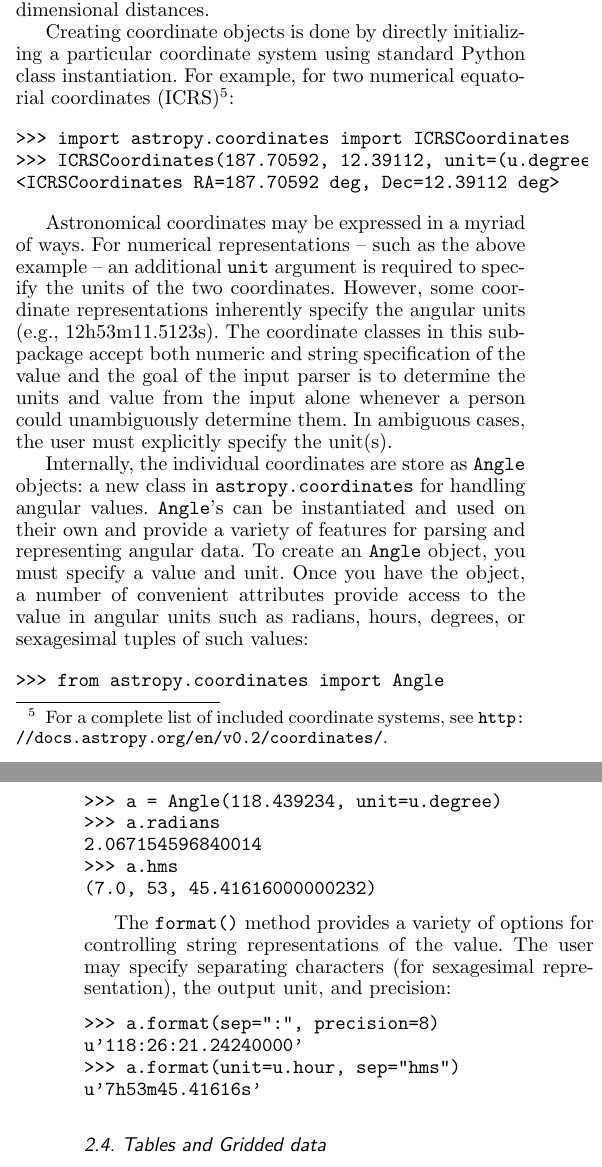
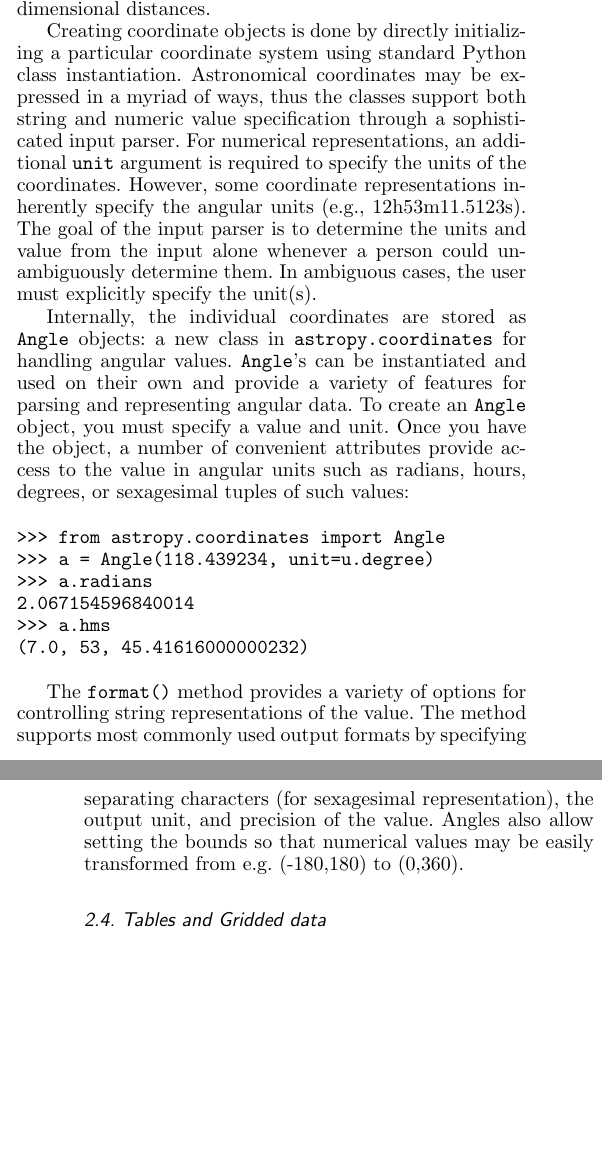
Before and after one commit to astropy/astropy-v0.2-paper, a LaTeX paper (astropy.tex): two parts of the columns of pages 4 and 5 of 6, joined at a grey line, cut so that both start at the same text, the shorter picture padded with empty space. Compiled offline with pdfLaTeX.

Commit message:
update angle section to be less documentation-y

```diff
--- a/astropy.tex
+++ b/astropy.tex
@@ -592,28 +592,18 @@ coordinate objects provides direct and convenient calculations of
 
 Creating coordinate objects is done by directly initializing a
 particular coordinate system using standard Python class
-instantiation. For example, for two numerical equatorial
-coordinates (ICRS)\footnote{For a complete list of included coordinate
-  systems, see \url{http://docs.astropy.org/en/v0.2/coordinates/}.}:
-
-\begin{verbatim}
->>> import astropy.coordinates import ICRSCoordinates
->>> ICRSCoordinates(187.70592, 12.39112, unit=(u.degree, u.degree))
-<ICRSCoordinates RA=187.70592 deg, Dec=12.39112 deg>
-\end{verbatim}
-
-Astronomical coordinates may be expressed in a myriad of ways. For
-numerical representations -- such as the above example -- an
-additional \texttt{unit} argument is required to specify the units of
-the two coordinates. However, some coordinate representations
-inherently specify the angular units (e.g., 12h53m11.5123s). The
-coordinate classes in this sub-package accept both numeric and string
-specification of the value and the goal of the input parser is to
-determine the units and value from the input alone whenever a person
-could unambiguously determine them. In ambiguous cases, the user must
+instantiation. Astronomical coordinates may be expressed in a myriad
+of ways, thus the classes support both string and numeric value
+specification through a sophisticated input parser. For numerical
+representations, an additional \texttt{unit} argument is required to
+specify the units of the coordinates. However, some coordinate
+representations inherently specify the angular units (e.g.,
+12h53m11.5123s). The goal of the input parser is to determine the
+units and value from the input alone whenever a person could
+unambiguously determine them. In ambiguous cases, the user must
 explicitly specify the unit(s).
 
-Internally, the individual coordinates are store as \texttt{Angle}
+Internally, the individual coordinates are stored as \texttt{Angle}
 objects: a new class in \texttt{astropy.coordinates} for handling
 angular values. \texttt{Angle}'s can be instantiated and used on their
 own and provide a variety of features for parsing and representing
@@ -632,16 +622,11 @@ radians, hours, degrees, or sexagesimal tuples of such values:
 \end{verbatim}
 
 The \texttt{format()} method provides a variety of options for
-controlling string representations of the value. The user may specify
-separating characters (for sexagesimal representation), the output
-unit, and precision:
-
-\begin{verbatim}
->>> a.format(sep=":", precision=8)
-u'118:26:21.24240000'
->>> a.format(unit=u.hour, sep="hms")
-u'7h53m45.41616s'
-\end{verbatim}
+controlling string representations of the value. The method supports
+most commonly used output formats by specifying separating characters
+(for sexagesimal representation), the output unit, and precision of
+the value. Angles also allow setting the bounds so that numerical
+values may be easily transformed from e.g. (-180,180) to (0,360).
 
 \subsection{Tables and Gridded data}
 
```
